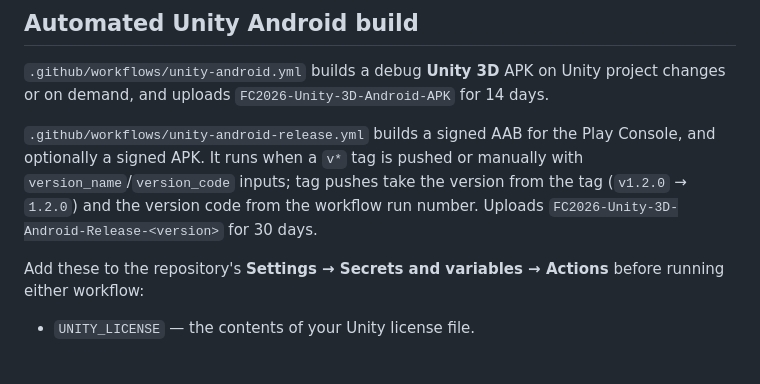
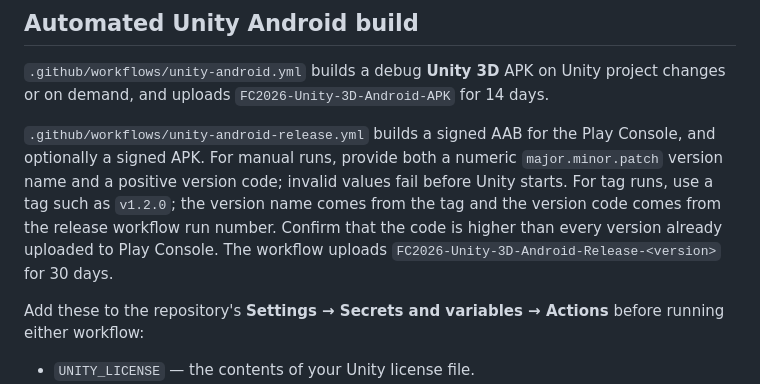
Before and after one commit to Wilberforcedev/FC2026-MOD-Apk, a Markdown page: UNITY_3D.md, the part around the change. Rendered like a GitHub page; blank space fills up the shorter version.

Commit message:
Document Android release version validation

```diff
--- a/UNITY_3D.md
+++ b/UNITY_3D.md
@@ -194,7 +194,7 @@ $env:FC2026_KEY_PASS = "..."
 
 `.github/workflows/unity-android.yml` builds a debug **Unity 3D** APK on Unity project changes or on demand, and uploads `FC2026-Unity-3D-Android-APK` for 14 days.
 
-`.github/workflows/unity-android-release.yml` builds a signed AAB for the Play Console, and optionally a signed APK. It runs when a `v*` tag is pushed or manually with `version_name`/`version_code` inputs; tag pushes take the version from the tag (`v1.2.0` → `1.2.0`) and the version code from the workflow run number. Uploads `FC2026-Unity-3D-Android-Release-<version>` for 30 days.
+`.github/workflows/unity-android-release.yml` builds a signed AAB for the Play Console, and optionally a signed APK. For manual runs, provide both a numeric `major.minor.patch` version name and a positive version code; invalid values fail before Unity starts. For tag runs, use a tag such as `v1.2.0`; the version name comes from the tag and the version code comes from the release workflow run number. Confirm that the code is higher than every version already uploaded to Play Console. The workflow uploads `FC2026-Unity-3D-Android-Release-<version>` for 30 days.
 
 Add these to the repository's **Settings → Secrets and variables → Actions** before running either workflow:
 
```
